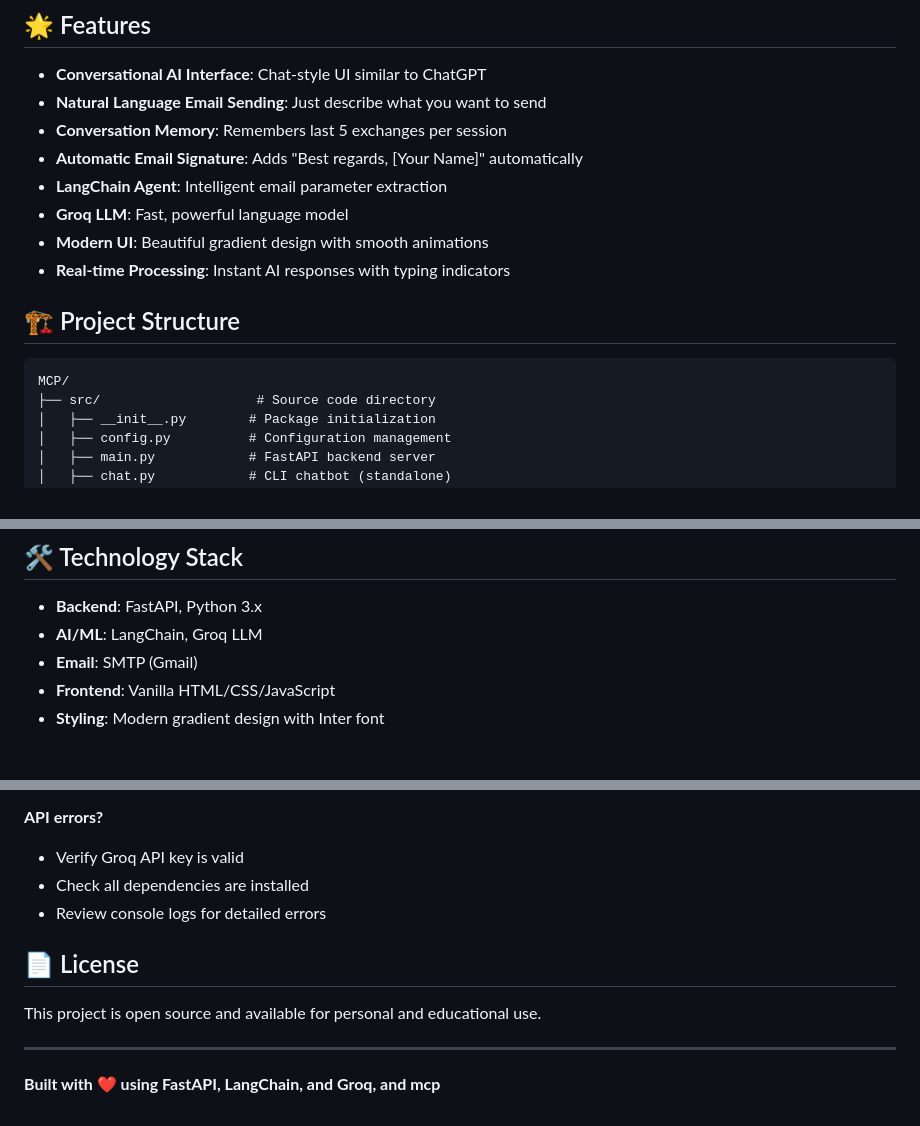
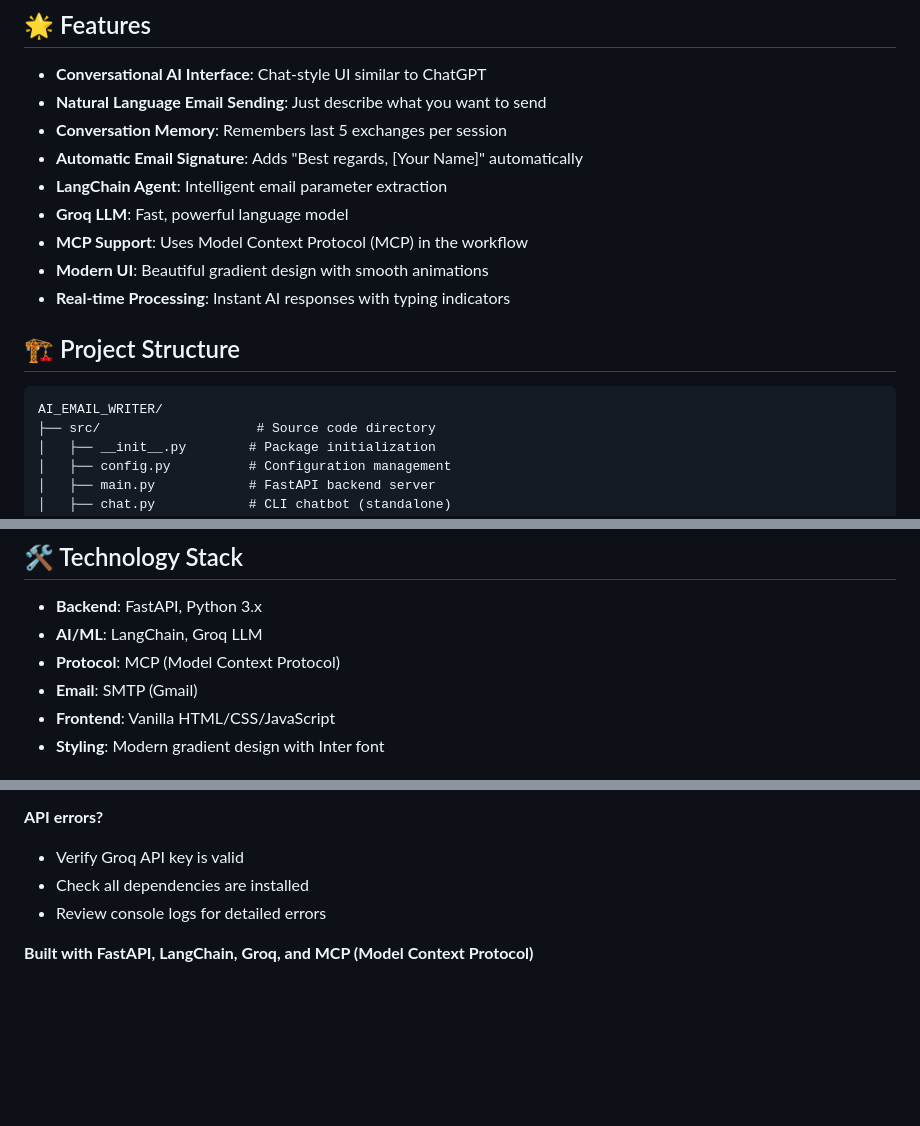
Before and after one commit to Debabrata7719/AI-Powered-Email-Assistance, a Markdown page: README.md, 3 parts joined by grey strips. Rendered like a GitHub page; blank space fills up the shorter version.

````diff
--- a/README.md
+++ b/README.md
@@ -10,13 +10,14 @@ A modern, conversational AI-powered email assistant built with FastAPI, LangChai
 - **Automatic Email Signature**: Adds "Best regards, [Your Name]" automatically
 - **LangChain Agent**: Intelligent email parameter extraction
 - **Groq LLM**: Fast, powerful language model
+- **MCP Support**: Uses Model Context Protocol (MCP) in the workflow
 - **Modern UI**: Beautiful gradient design with smooth animations
 - **Real-time Processing**: Instant AI responses with typing indicators
 
 ## 🏗️ Project Structure
 
 ```
-MCP/
+AI_EMAIL_WRITER/
 ├── src/                    # Source code directory
 │   ├── __init__.py        # Package initialization
 │   ├── config.py          # Configuration management
@@ -138,6 +139,7 @@ curl -X POST "http://127.0.0.1:8000/chat" \
 
 - **Backend**: FastAPI, Python 3.x
 - **AI/ML**: LangChain, Groq LLM
+- **Protocol**: MCP (Model Context Protocol)
 - **Email**: SMTP (Gmail)
 - **Frontend**: Vanilla HTML/CSS/JavaScript
 - **Styling**: Modern gradient design with Inter font
@@ -181,10 +183,6 @@ allow_origins=["https://yourdomain.com"]  # Replace "*" with specific domains
 - Check all dependencies are installed
 - Review console logs for detailed errors
 
-## 📄 License
 
-This project is open source and available for personal and educational use.
 
----
-
-**Built with ❤️ using FastAPI, LangChain, and Groq, and mcp**
+**Built with FastAPI, LangChain, Groq, and MCP (Model Context Protocol)**
````
